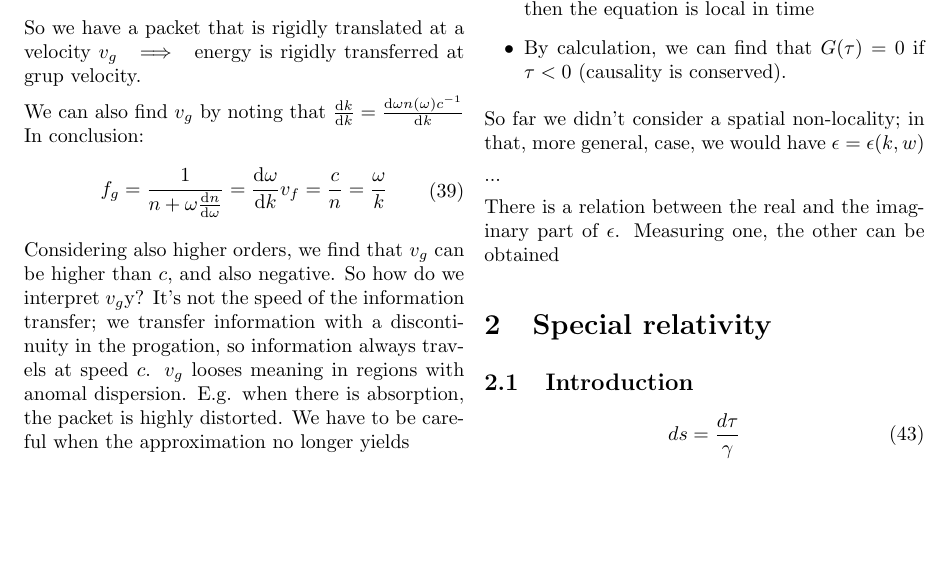
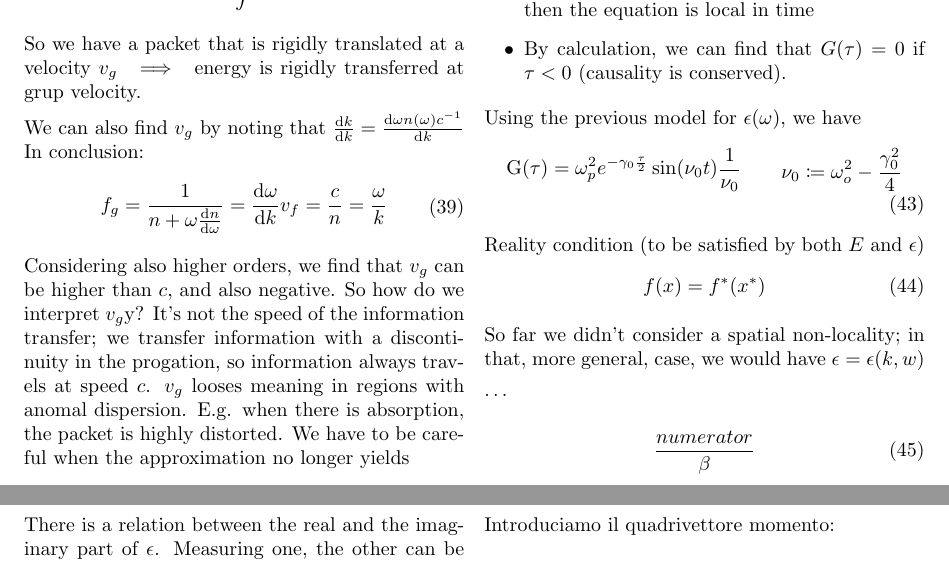
Before and after one commit to napalm5/ElectrodynamicsCheatsheet, a LaTeX document (bigino.tex): part of page 4 of 7 before the commit and two parts of pages 4 and 5 of 7 after it, the two joined at a grey line, cut so that both start at the same text, the shorter picture padded with empty space. The pictures show the PDF file bigino.pdf that the author committed with the source.

Commit message:
Small improvements
From now on, there will not probably be anymore major commits,
due to a shortage of time before the exams.
So this document will probably never be complete; external
contributions are always welcome

```diff
--- a/bigino.tex
+++ b/bigino.tex
@@ -492,9 +492,32 @@ This equation is not local in time. A couple observations:
 \item If the medium is not dispersive ($\epsilon(\omega)=const$), then the equation is local in time
 \item By calculation, we can find that $G(\tau)=0$ if $\tau<0$ (causality is conserved).
 \end{itemize}
+Using the previous model for $\epsilon(\omega)$, we have
+\begin{gather}
+  \label{eq:69}
+  \begin{aligned}
+    \mathrm{G}(\tau)=\omega_p^2 e^{-\gamma_0 \frac{\tau}{2}}\sin(\nu_0 t)\frac{1}{\nu_0}\\
+  \end{aligned}
+  \qquad
+  \begin{aligned}
+    \nu_0\coloneqq \omega_o^2 - \frac{\gamma_0^2}{4}
+  \end{aligned}
+\end{gather}
+Reality condition (to be satisfied by both $E$ and $\epsilon$)
+\begin{equation}
+  \label{eq:70}
+  f(x)=f^*(x^*)
+\end{equation}
+
+
 So far we didn't consider a spatial non-locality; in that, more general, case, we would have $\epsilon=\epsilon(k,w)$
 
-...
+\dots
+
+\begin{equation}
+  \label{eq:68}
+  \frac{numerator}{\beta}
+\end{equation}
 
 There is a relation between the real and the imaginary part of $\epsilon$. Measuring one, the other can be obtained
 
```
Also changed, not shown: bigino.pdf.
